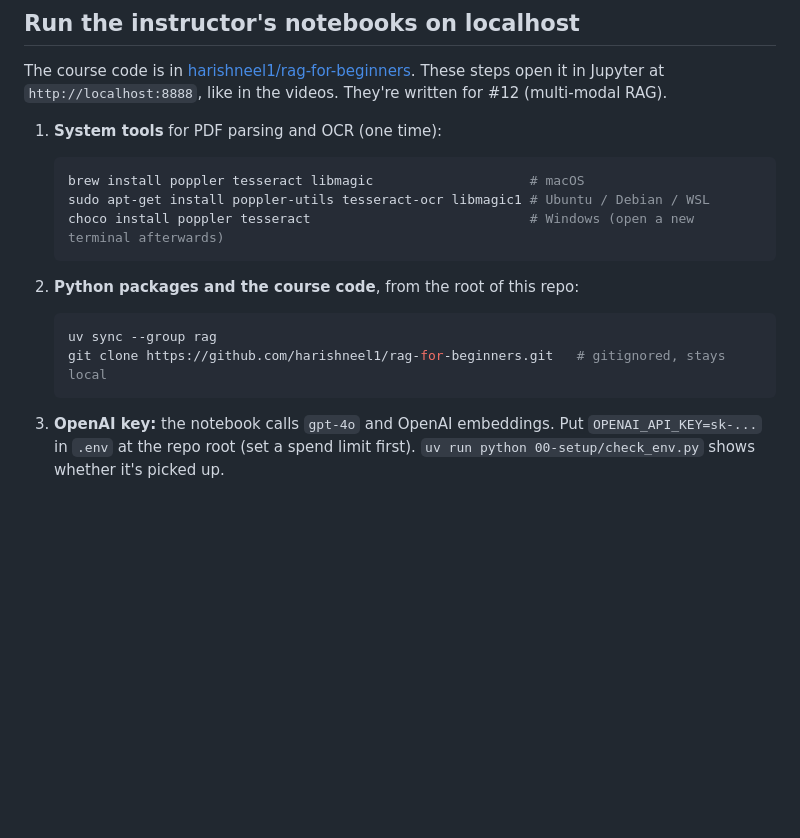
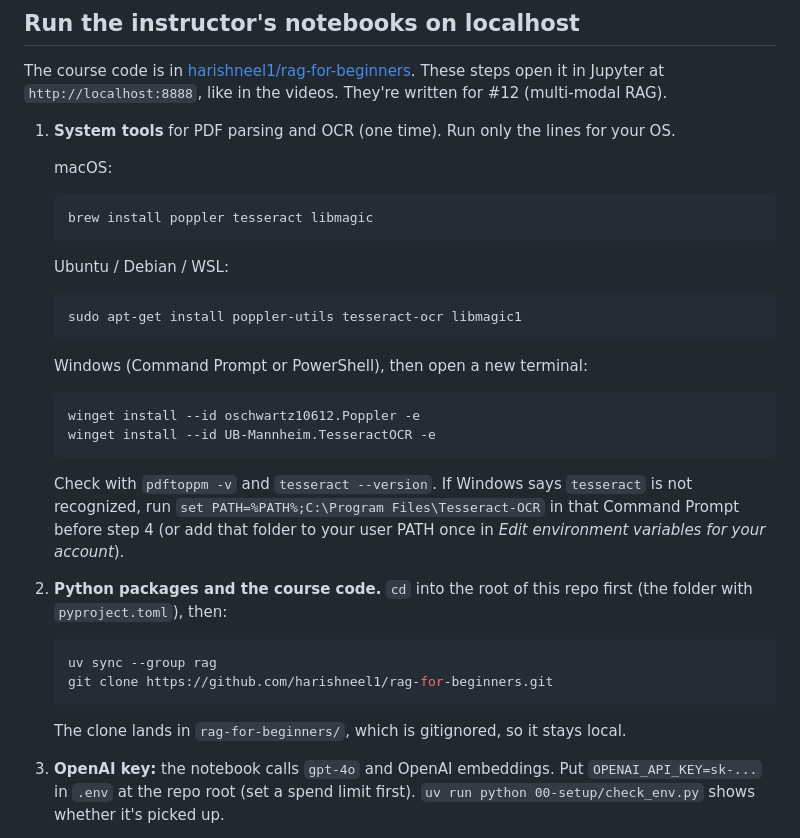
Before and after one commit to TWadi/ai-eng-lab, a Markdown page: rag-course/README.md, the part around the change. Drawn GitHub-style; blank space fills up the shorter version.

Commit message:
docs: Windows setup for the RAG course notebook uses winget, no inline comments
Chocolatey isn't on Windows by default; winget is. Split the system-tool
commands per OS and drop the trailing `# ...` comments, which Command Prompt
passes to the command as arguments. Note the Tesseract PATH fix.

Co-Authored-By: Claude Opus 5.5 <noreply@anthropic.com>
Claude-Session: https://claude.ai/code/session_0165JZmHX1QDzjxvEsvHF3sn

````diff
--- a/rag-course/README.md
+++ b/rag-course/README.md
@@ -26,20 +26,37 @@ Playlist: https://www.youtube.com/playlist?list=PLNIQLFWpQMRUMjxfe8o6g3uzJ6LH_Vo
 
 The course code is in [harishneel1/rag-for-beginners](https://github.com/harishneel1/rag-for-beginners). These steps open it in Jupyter at `http://localhost:8888`, like in the videos. They're written for #12 (multi-modal RAG).
 
-1. **System tools** for PDF parsing and OCR (one time):
+1. **System tools** for PDF parsing and OCR (one time). Run only the lines for your OS.
+
+   macOS:
 
    ```bash
-   brew install poppler tesseract libmagic                    # macOS
-   sudo apt-get install poppler-utils tesseract-ocr libmagic1 # Ubuntu / Debian / WSL
-   choco install poppler tesseract                            # Windows (open a new terminal afterwards)
+   brew install poppler tesseract libmagic
    ```
 
-2. **Python packages and the course code**, from the root of this repo:
+   Ubuntu / Debian / WSL:
+
+   ```bash
+   sudo apt-get install poppler-utils tesseract-ocr libmagic1
+   ```
+
+   Windows (Command Prompt or PowerShell), then open a new terminal:
+
+   ```bat
+   winget install --id oschwartz10612.Poppler -e
+   winget install --id UB-Mannheim.TesseractOCR -e
+   ```
+
+   Check with `pdftoppm -v` and `tesseract --version`. If Windows says `tesseract` is not recognized, run `set PATH=%PATH%;C:\Program Files\Tesseract-OCR` in that Command Prompt before step 4 (or add that folder to your user PATH once in *Edit environment variables for your account*).
+
+2. **Python packages and the course code.** `cd` into the root of this repo first (the folder with `pyproject.toml`), then:
 
    ```bash
    uv sync --group rag
-   git clone https://github.com/harishneel1/rag-for-beginners.git   # gitignored, stays local
+   git clone https://github.com/harishneel1/rag-for-beginners.git
    ```
+
+   The clone lands in `rag-for-beginners/`, which is gitignored, so it stays local.
 
 3. **OpenAI key:** the notebook calls `gpt-4o` and OpenAI embeddings. Put `OPENAI_API_KEY=sk-...` in `.env` at the repo root (set a spend limit first). `uv run python 00-setup/check_env.py` shows whether it's picked up.
 
````
